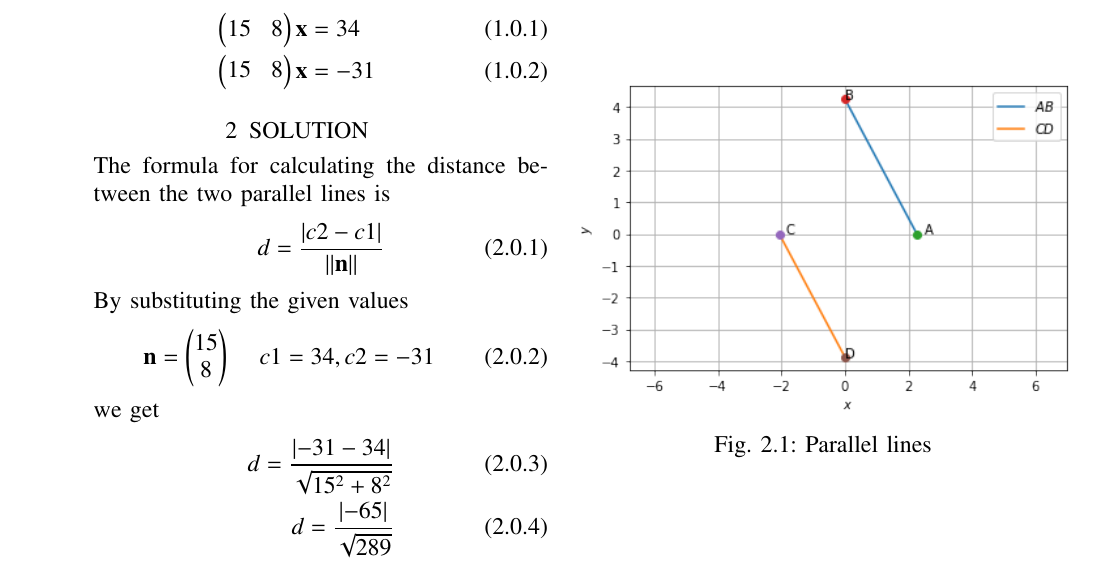
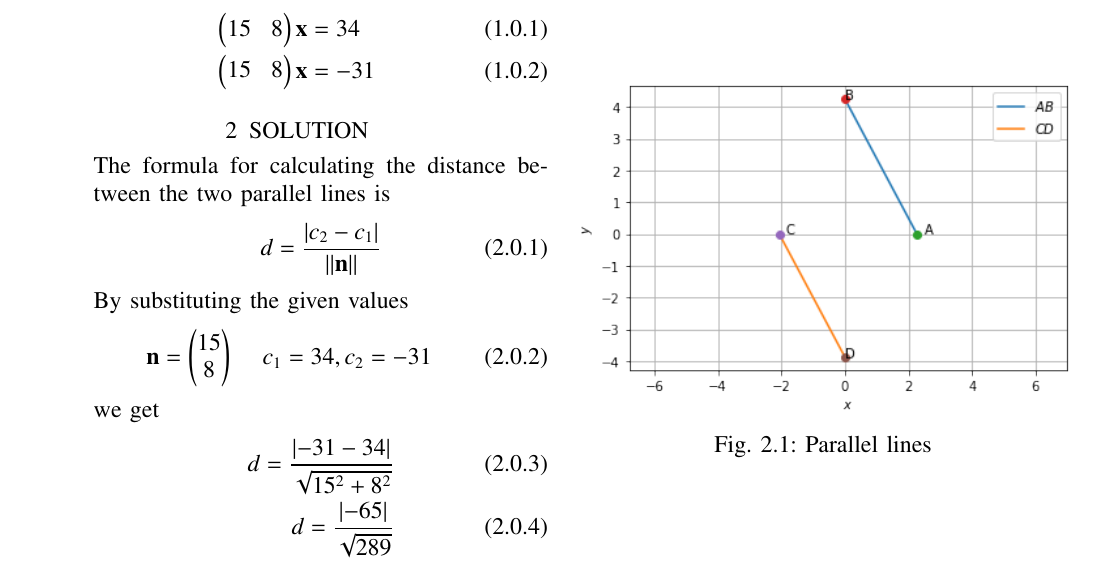
Before and after one commit to ponnaboinakalpana12/ASSIGNMENT-4, a LaTeX problem sheet (Assignment 4.tex): part of the page, cut so that both start at the same text. Compiled offline with pdfLaTeX.

Commit message:
Update Assignment 4.tex

```diff
--- a/Assignment 4.tex
+++ b/Assignment 4.tex
@@ -152,11 +152,11 @@ https://github.com/ponnaboinakalpana12/ASSIGNMENT4/
 \begin{enumerate}
 The formula for calculating the distance between the two parallel lines is
 \begin{align}
-d = \frac{\abs{c2-c1}}{\norm{\vec{n}}}
+d = \frac{\abs{c_2-c_1}}{\norm{\vec{n}}}
 \end{align}
 By substituting the given values
 \begin{align}
- \vec{n} = \myvec{15 \\ 8} \hspace{0.5cm}  c1=34,c2=-31
+ \vec{n} = \myvec{15 \\ 8} \hspace{0.5cm}  c_1=34,c_2=-31
 \end{align}
 
 we get
```
